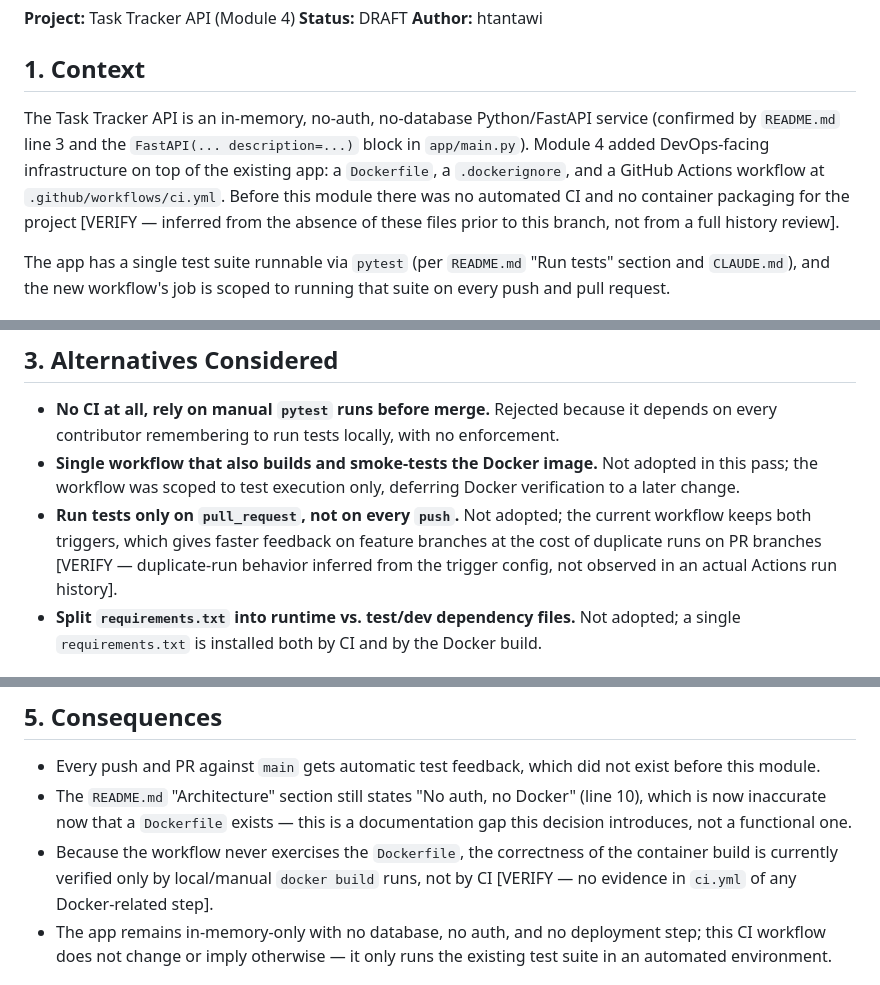
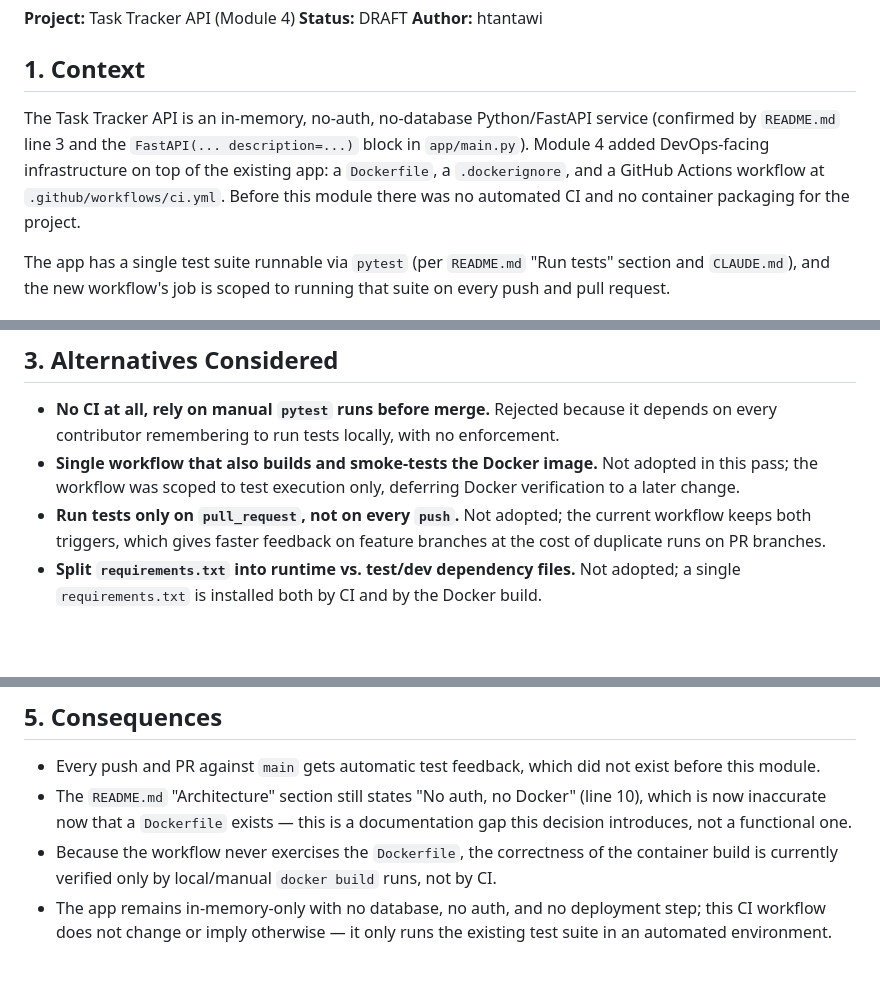
Before and after one commit to carrot03/task-tracker, a Markdown page: docs/module4/decision-note-ci-workflow.md, 3 parts joined by grey strips. GitHub-like rendering; blank space fills up the shorter version.

Commit message:
add: misc fixes

```diff
--- a/docs/module4/decision-note-ci-workflow.md
+++ b/docs/module4/decision-note-ci-workflow.md
@@ -6,7 +6,7 @@
 
 ## 1. Context
 
-The Task Tracker API is an in-memory, no-auth, no-database Python/FastAPI service (confirmed by `README.md` line 3 and the `FastAPI(... description=...)` block in `app/main.py`). Module 4 added DevOps-facing infrastructure on top of the existing app: a `Dockerfile`, a `.dockerignore`, and a GitHub Actions workflow at `.github/workflows/ci.yml`. Before this module there was no automated CI and no container packaging for the project [VERIFY — inferred from the absence of these files prior to this branch, not from a full history review].
+The Task Tracker API is an in-memory, no-auth, no-database Python/FastAPI service (confirmed by `README.md` line 3 and the `FastAPI(... description=...)` block in `app/main.py`). Module 4 added DevOps-facing infrastructure on top of the existing app: a `Dockerfile`, a `.dockerignore`, and a GitHub Actions workflow at `.github/workflows/ci.yml`. Before this module there was no automated CI and no container packaging for the project.
 
 The app has a single test suite runnable via `pytest` (per `README.md` "Run tests" section and `CLAUDE.md`), and the new workflow's job is scoped to running that suite on every push and pull request.
 
@@ -18,7 +18,7 @@ CI is implemented as a single GitHub Actions workflow (`.github/workflows/ci.yml
 
 - **No CI at all, rely on manual `pytest` runs before merge.** Rejected because it depends on every contributor remembering to run tests locally, with no enforcement.
 - **Single workflow that also builds and smoke-tests the Docker image.** Not adopted in this pass; the workflow was scoped to test execution only, deferring Docker verification to a later change.
-- **Run tests only on `pull_request`, not on every `push`.** Not adopted; the current workflow keeps both triggers, which gives faster feedback on feature branches at the cost of duplicate runs on PR branches [VERIFY — duplicate-run behavior inferred from the trigger config, not observed in an actual Actions run history].
+- **Run tests only on `pull_request`, not on every `push`.** Not adopted; the current workflow keeps both triggers, which gives faster feedback on feature branches at the cost of duplicate runs on PR branches.
 - **Split `requirements.txt` into runtime vs. test/dev dependency files.** Not adopted; a single `requirements.txt` is installed both by CI and by the Docker build.
 
 ## 4. Trade-offs
@@ -36,7 +36,7 @@ I would do this differently by...
 
 - Every push and PR against `main` gets automatic test feedback, which did not exist before this module.
 - The `README.md` "Architecture" section still states "No auth, no Docker" (line 10), which is now inaccurate now that a `Dockerfile` exists — this is a documentation gap this decision introduces, not a functional one.
-- Because the workflow never exercises the `Dockerfile`, the correctness of the container build is currently verified only by local/manual `docker build` runs, not by CI [VERIFY — no evidence in `ci.yml` of any Docker-related step].
+- Because the workflow never exercises the `Dockerfile`, the correctness of the container build is currently verified only by local/manual `docker build` runs, not by CI.
 - The app remains in-memory-only with no database, no auth, and no deployment step; this CI workflow does not change or imply otherwise — it only runs the existing test suite in an automated environment.
 
 ## 6. Open Questions
```
